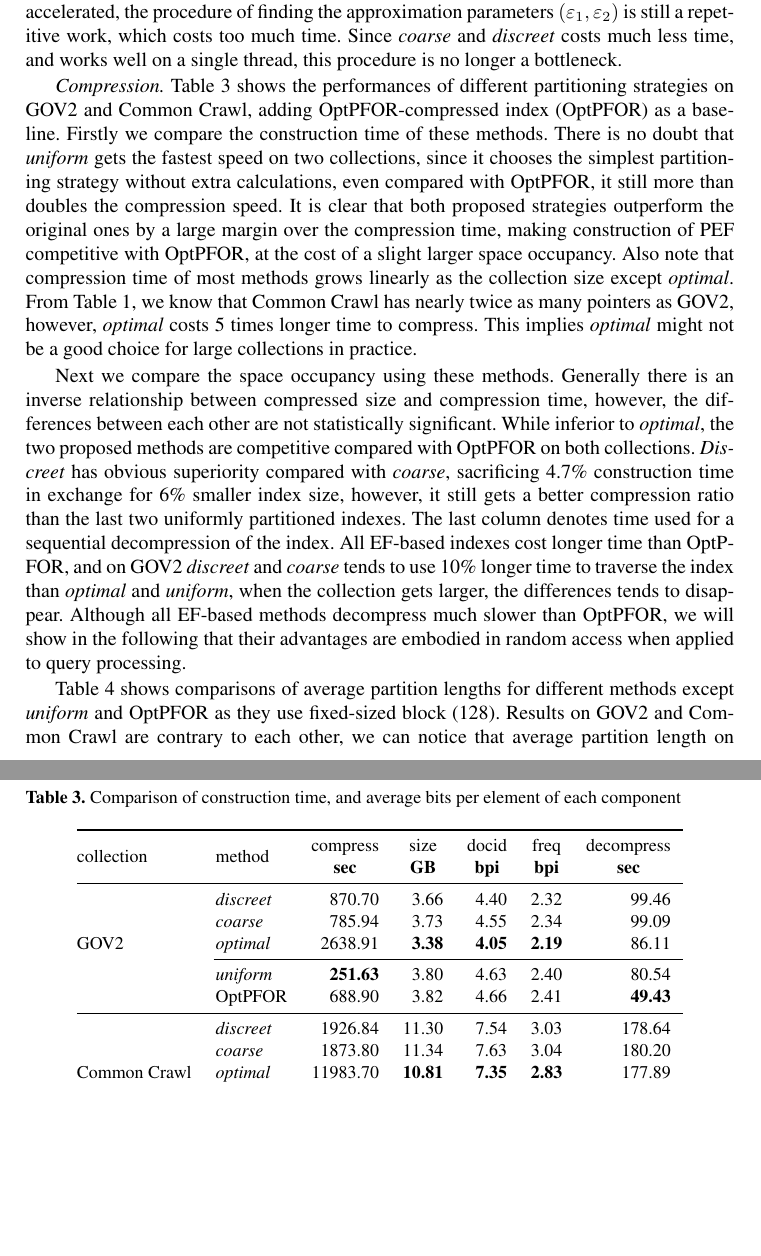
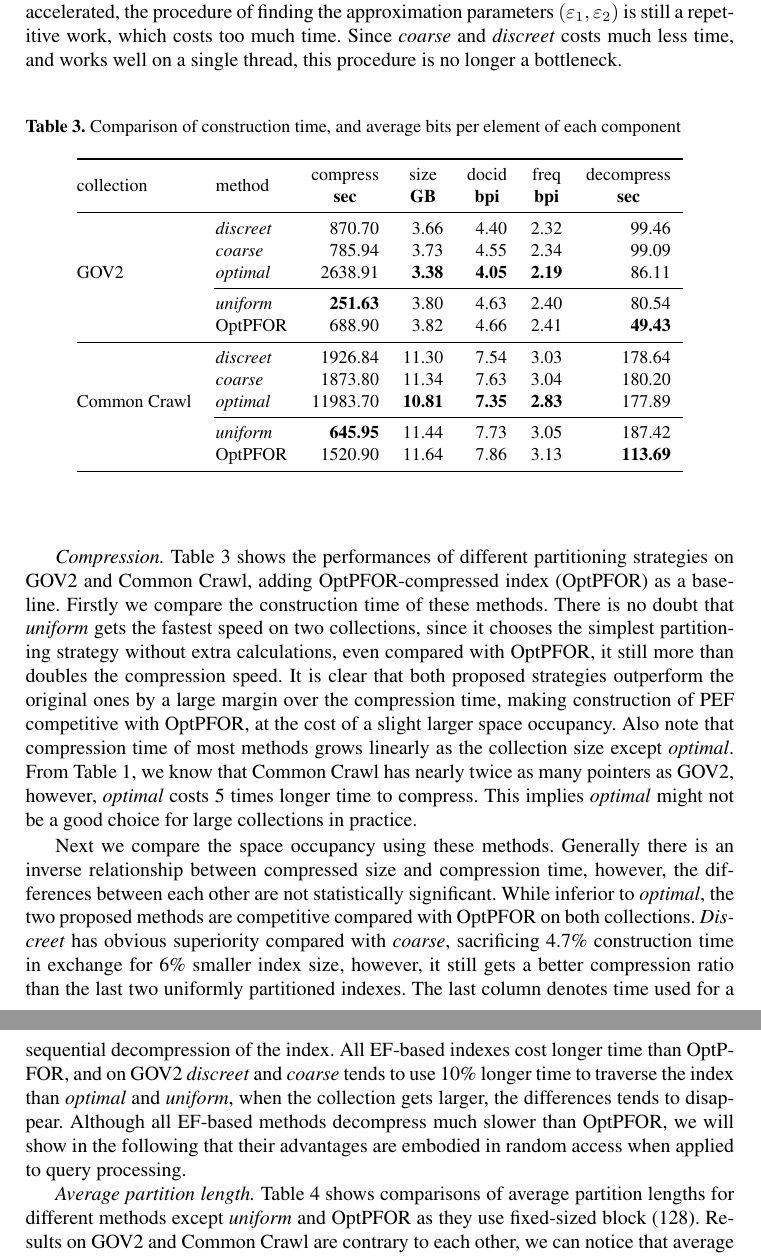
Before and after one commit to Sparklexs/Tex-Heuristically-Partitioning, a LaTeX document (manu.tex): two parts of pages 13 and 14 of 20, joined at a grey line, cut so that both start at the same text, the shorter picture padded with empty space. Compiled offline with pdfLaTeX.

Commit message:
re-arrange the figures

```diff
--- a/manu.tex
+++ b/manu.tex
@@ -448,22 +448,6 @@ For the latter, thread switching might consume extra system resources.
 In our experiment, parallelization prolongs construction times for these I/O-bound methods instead.
 Even \textit{optimal} is accelerated, the procedure of finding the approximation parameters $ \left( \varepsilon_1, \varepsilon_2 \right) $ is still a repetitive work, which costs too much time.
 Since \textit{coarse} and \textit{discreet} costs much less time, and works well on a single thread, this procedure is no longer a bottleneck.
-
-\textit{Compression.} Table~\ref{tab:size and speed} shows the performances of different partitioning strategies on GOV2 and Common Crawl, adding OptPFOR-compressed index (OptPFOR) as a baseline.
-Firstly we compare the construction time of these methods.
-There is no doubt that \textit{uniform} gets the fastest speed on two collections, since it chooses the simplest partitioning strategy without extra calculations, even compared with OptPFOR, it still more than doubles the compression speed.
-It is clear that both proposed strategies outperform the original ones by a large margin over the compression time, making construction of PEF competitive with OptPFOR, at the cost of a slight larger space occupancy.
-Also note that compression time of most methods grows linearly as the collection size except \textit{optimal}.
-From Table~\ref{tab:collection statistics}, we know that Common Crawl has nearly twice as many pointers as GOV2, however, \textit{optimal} costs 5 times longer time to compress.
-This implies \textit{optimal} might not be a good choice for large collections in practice.
-
-Next we compare the space occupancy using these methods.
-Generally there is an inverse relationship between compressed size and compression time, however, the differences between each other are not statistically significant.
-While inferior to \textit{optimal}, the two proposed methods are competitive compared with OptPFOR on both collections.
-\textit{Discreet} has obvious superiority compared with \textit{coarse}, sacrificing 4.7\% construction time in exchange for 6\% smaller index size, however, it still gets a better compression ratio than the last two uniformly partitioned indexes.
-The last column denotes time used for a sequential decompression of the index.
-All EF-based indexes cost longer time than OptPFOR, and on GOV2 \textit{discreet} and \textit{coarse} tends to use 10\% longer time to traverse the index than \textit{optimal} and \textit{uniform}, when the collection gets larger, the differences tends to disappear.
-Although all EF-based methods decompress much slower than OptPFOR, we will show in the following that their advantages are embodied in random access when applied to query processing.
 
 \begin{table}
 	\centering
@@ -512,8 +496,23 @@ Although all EF-based methods decompress much slower than OptPFOR, we will show
 %		\end{tabular}
 %	\end{center}
 %\end{table}
+\textit{Compression.} Table~\ref{tab:size and speed} shows the performances of different partitioning strategies on GOV2 and Common Crawl, adding OptPFOR-compressed index (OptPFOR) as a baseline.
+Firstly we compare the construction time of these methods.
+There is no doubt that \textit{uniform} gets the fastest speed on two collections, since it chooses the simplest partitioning strategy without extra calculations, even compared with OptPFOR, it still more than doubles the compression speed.
+It is clear that both proposed strategies outperform the original ones by a large margin over the compression time, making construction of PEF competitive with OptPFOR, at the cost of a slight larger space occupancy.
+Also note that compression time of most methods grows linearly as the collection size except \textit{optimal}.
+From Table~\ref{tab:collection statistics}, we know that Common Crawl has nearly twice as many pointers as GOV2, however, \textit{optimal} costs 5 times longer time to compress.
+This implies \textit{optimal} might not be a good choice for large collections in practice.
 
-Table~\ref{tab:chunk size} shows comparisons of average partition lengths for different methods except \textit{uniform} and OptPFOR as they use fixed-sized block (128).
+Next we compare the space occupancy using these methods.
+Generally there is an inverse relationship between compressed size and compression time, however, the differences between each other are not statistically significant.
+While inferior to \textit{optimal}, the two proposed methods are competitive compared with OptPFOR on both collections.
+\textit{Discreet} has obvious superiority compared with \textit{coarse}, sacrificing 4.7\% construction time in exchange for 6\% smaller index size, however, it still gets a better compression ratio than the last two uniformly partitioned indexes.
+The last column denotes time used for a sequential decompression of the index.
+All EF-based indexes cost longer time than OptPFOR, and on GOV2 \textit{discreet} and \textit{coarse} tends to use 10\% longer time to traverse the index than \textit{optimal} and \textit{uniform}, when the collection gets larger, the differences tends to disappear.
+Although all EF-based methods decompress much slower than OptPFOR, we will show in the following that their advantages are embodied in random access when applied to query processing.
+
+\textit{Average partition length.} Table~\ref{tab:chunk size} shows comparisons of average partition lengths for different methods except \textit{uniform} and OptPFOR as they use fixed-sized block (128).
 Results on GOV2 and Common Crawl are contrary to each other, we can notice that average partition length on GOV2 for \textit{optimal} is larger than \textit{coarse} and \textit{discreet}, nonetheless, smaller on Common Crawl.
 It is likely caused by the local statistics of collections, for Common Crawl has fewer documents but more terms, \textit{docids} of its posting list trend to be more tightened together.
 However, \textit{optimal} seems to find a more appropriate partition length.
```
Also changed, not shown: manu.tex (8 more changed lines).
